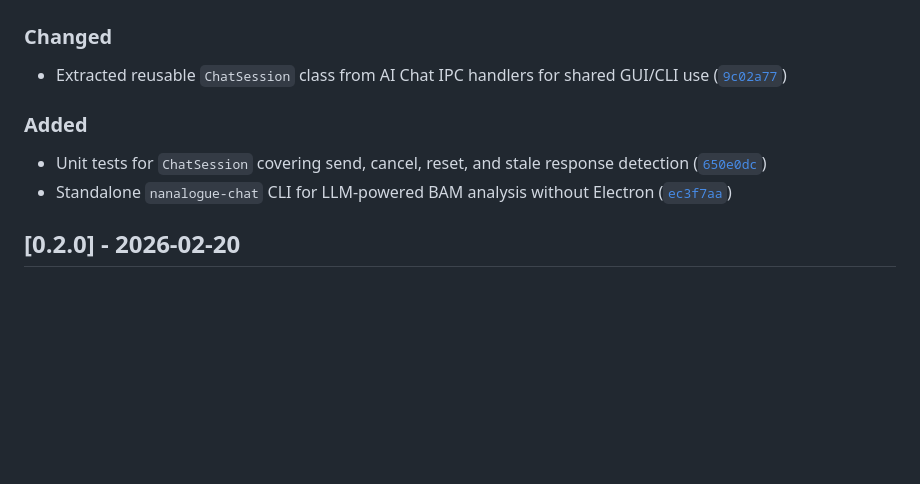
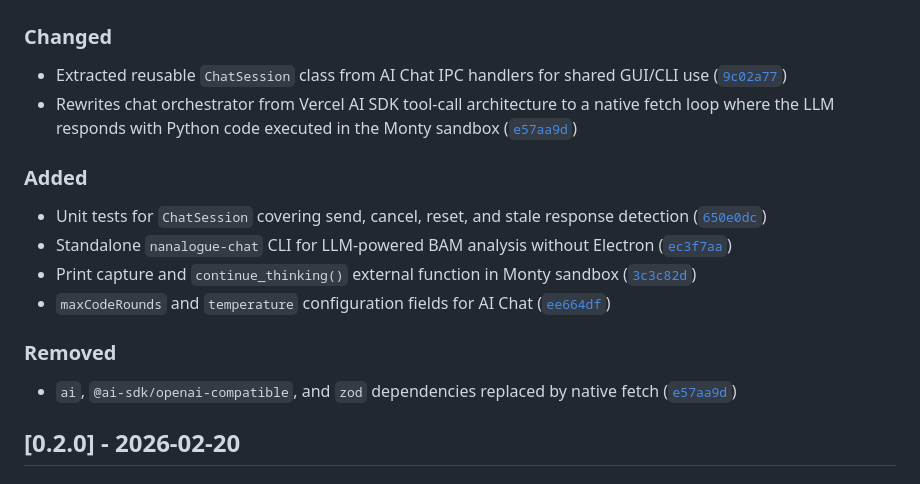
Before and after one commit to sathish-t/nanalogue-gui, a Markdown page: CHANGELOG.md, the part around the change. Drawn GitHub-style; blank space fills up the shorter version.

Commit message:
updates CHANGELOG for code-only rewrite
Co-Authored-By: Claude Opus 4.6 <noreply@anthropic.com>

```diff
--- a/CHANGELOG.md
+++ b/CHANGELOG.md
@@ -10,11 +10,18 @@ and this project adheres to [Semantic Versioning](https://semver.org/spec/v2.0.0
 ### Changed
 
 - Extracted reusable `ChatSession` class from AI Chat IPC handlers for shared GUI/CLI use ([`9c02a77`](https://github.com/sathish-t/nanalogue-gui/commit/9c02a77339bf7c79f7ff627567c33cf1b2137bb7))
+- Rewrites chat orchestrator from Vercel AI SDK tool-call architecture to a native fetch loop where the LLM responds with Python code executed in the Monty sandbox ([`e57aa9d`](https://github.com/sathish-t/nanalogue-gui/commit/e57aa9d1a8778d4944cdab37589ec1ca938df5b6))
 
 ### Added
 
 - Unit tests for `ChatSession` covering send, cancel, reset, and stale response detection ([`650e0dc`](https://github.com/sathish-t/nanalogue-gui/commit/650e0dc25eb30761056c716935076fc1c3a8efd1))
 - Standalone `nanalogue-chat` CLI for LLM-powered BAM analysis without Electron ([`ec3f7aa`](https://github.com/sathish-t/nanalogue-gui/commit/ec3f7aabebed6ea2246bd42041bebddc4cbc14ec))
+- Print capture and `continue_thinking()` external function in Monty sandbox ([`3c3c82d`](https://github.com/sathish-t/nanalogue-gui/commit/3c3c82ded04ed2bff86a6234606b7af2b0eb9239))
+- `maxCodeRounds` and `temperature` configuration fields for AI Chat ([`ee664df`](https://github.com/sathish-t/nanalogue-gui/commit/ee664df2964bb1cf21106e9b81108ea1d3fea6d5))
+
+### Removed
+
+- `ai`, `@ai-sdk/openai-compatible`, and `zod` dependencies replaced by native fetch ([`e57aa9d`](https://github.com/sathish-t/nanalogue-gui/commit/e57aa9d1a8778d4944cdab37589ec1ca938df5b6))
 
 ## [0.2.0] - 2026-02-20
 
```
